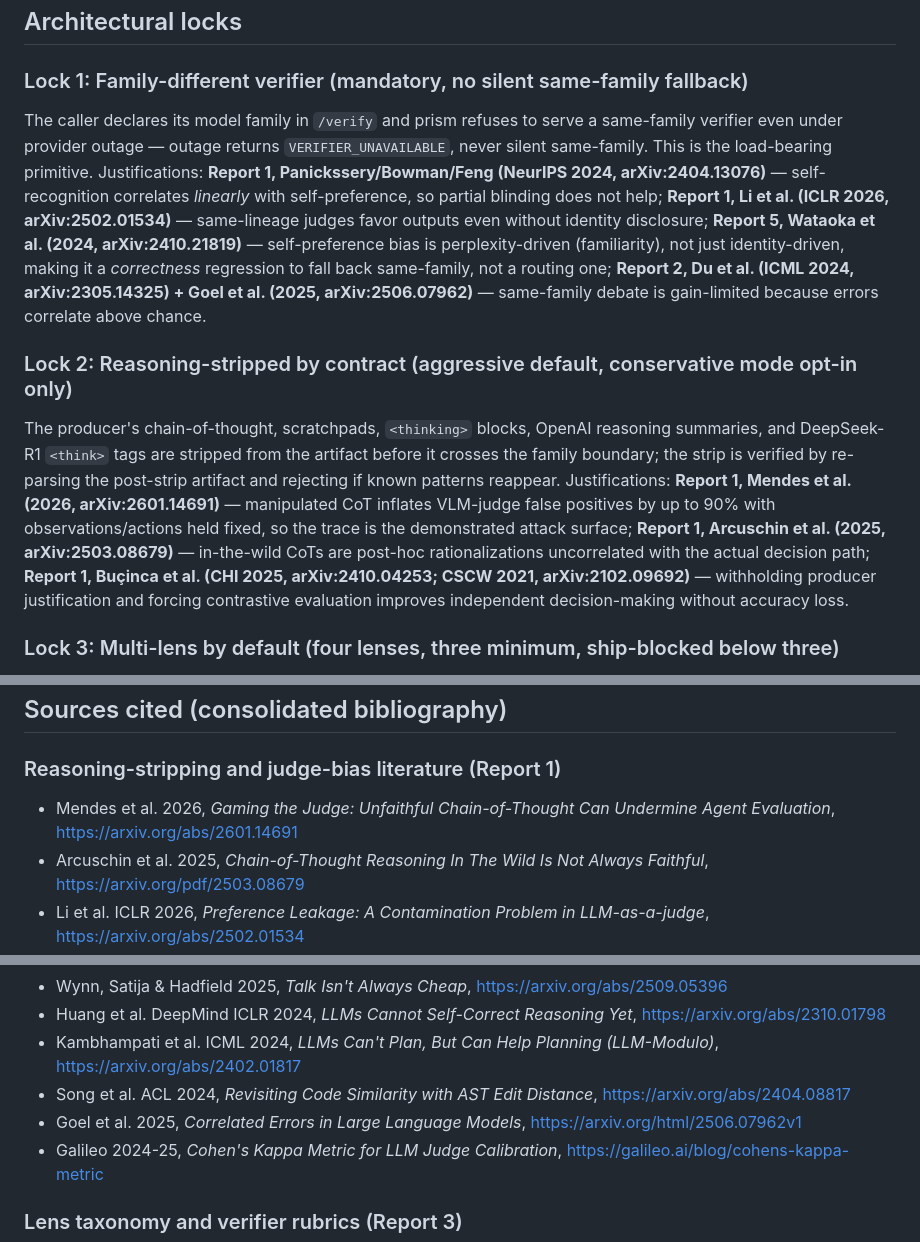
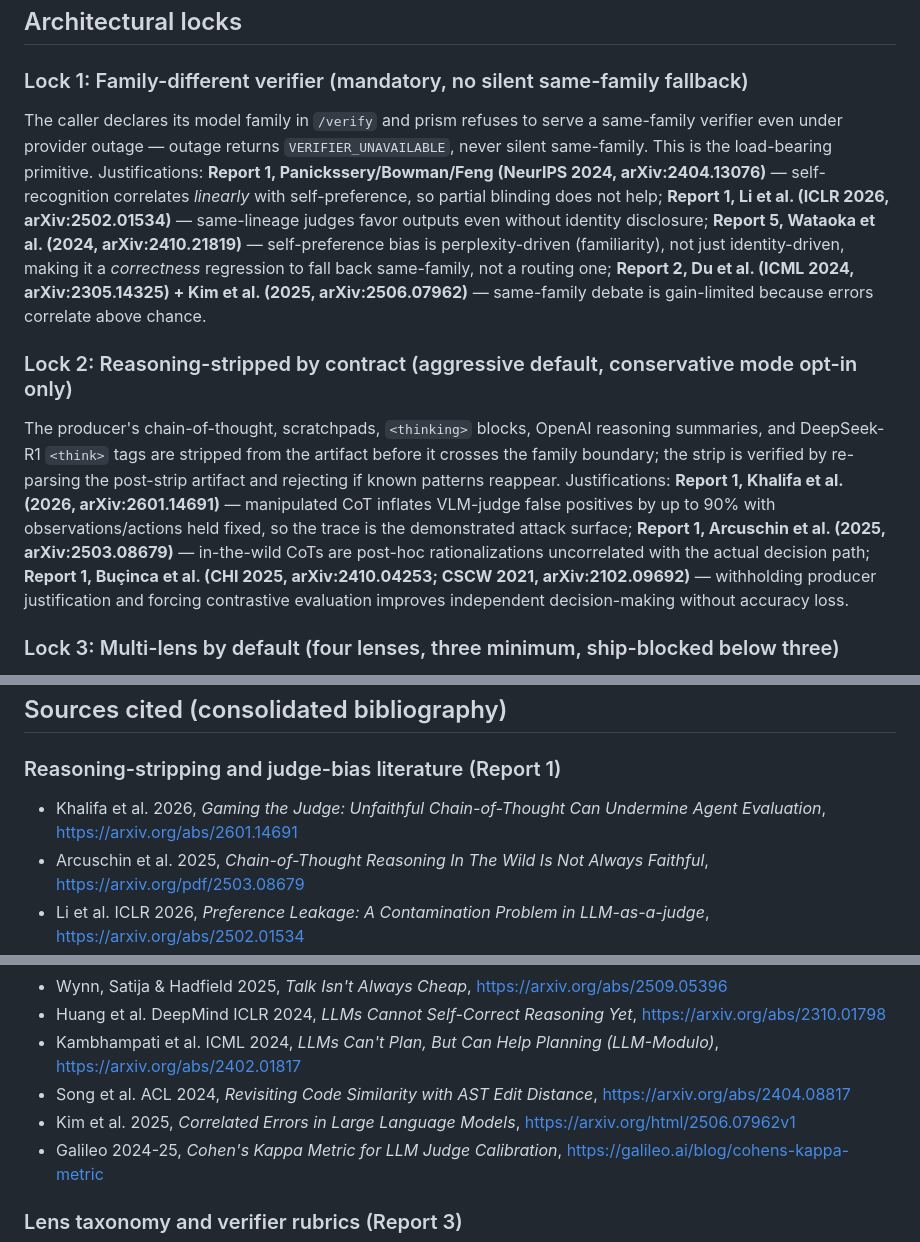
Before and after one commit to mcp-tool-shop-org/prism-verify, a Markdown page: design/01-research-grounding.md, 3 parts joined by grey strips. GitHub-like rendering.

Commit message:
docs: fix two citation attributions in research grounding (no behavior change)
Cross-session coordination (workflow-standards remediation) flagged two wrong first-author
names in design/01; both re-verified by me against arXiv:
- arXiv:2601.14691 "Gaming the Judge..." -> Khalifa et al. 2026 (was "Mendes et al.")
- arXiv:2506.07962 "Correlated Errors in Large Language Models" -> Kim et al. 2025
  (Kim, Garg, Peng, Garg; was "Goel et al.")
IDs, titles, and the cited findings were correct -- author names only. No version bump.

Co-Authored-By: Claude Opus 4.8 (1M context) <noreply@anthropic.com>

```diff
--- a/design/01-research-grounding.md
+++ b/design/01-research-grounding.md
@@ -10,11 +10,11 @@ The most defensible v1 vertical slice is **a four-lens runtime adjudicator with
 
 ### Lock 1: Family-different verifier (mandatory, no silent same-family fallback)
 
-The caller declares its model family in `/verify` and prism refuses to serve a same-family verifier even under provider outage — outage returns `VERIFIER_UNAVAILABLE`, never silent same-family. This is the load-bearing primitive. Justifications: **Report 1, Panickssery/Bowman/Feng (NeurIPS 2024, arXiv:2404.13076)** — self-recognition correlates *linearly* with self-preference, so partial blinding does not help; **Report 1, Li et al. (ICLR 2026, arXiv:2502.01534)** — same-lineage judges favor outputs even without identity disclosure; **Report 5, Wataoka et al. (2024, arXiv:2410.21819)** — self-preference bias is perplexity-driven (familiarity), not just identity-driven, making it a *correctness* regression to fall back same-family, not a routing one; **Report 2, Du et al. (ICML 2024, arXiv:2305.14325) + Goel et al. (2025, arXiv:2506.07962)** — same-family debate is gain-limited because errors correlate above chance.
+The caller declares its model family in `/verify` and prism refuses to serve a same-family verifier even under provider outage — outage returns `VERIFIER_UNAVAILABLE`, never silent same-family. This is the load-bearing primitive. Justifications: **Report 1, Panickssery/Bowman/Feng (NeurIPS 2024, arXiv:2404.13076)** — self-recognition correlates *linearly* with self-preference, so partial blinding does not help; **Report 1, Li et al. (ICLR 2026, arXiv:2502.01534)** — same-lineage judges favor outputs even without identity disclosure; **Report 5, Wataoka et al. (2024, arXiv:2410.21819)** — self-preference bias is perplexity-driven (familiarity), not just identity-driven, making it a *correctness* regression to fall back same-family, not a routing one; **Report 2, Du et al. (ICML 2024, arXiv:2305.14325) + Kim et al. (2025, arXiv:2506.07962)** — same-family debate is gain-limited because errors correlate above chance.
 
 ### Lock 2: Reasoning-stripped by contract (aggressive default, conservative mode opt-in only)
 
-The producer's chain-of-thought, scratchpads, `<thinking>` blocks, OpenAI reasoning summaries, and DeepSeek-R1 `<think>` tags are stripped from the artifact before it crosses the family boundary; the strip is verified by re-parsing the post-strip artifact and rejecting if known patterns reappear. Justifications: **Report 1, Mendes et al. (2026, arXiv:2601.14691)** — manipulated CoT inflates VLM-judge false positives by up to 90% with observations/actions held fixed, so the trace is the demonstrated attack surface; **Report 1, Arcuschin et al. (2025, arXiv:2503.08679)** — in-the-wild CoTs are post-hoc rationalizations uncorrelated with the actual decision path; **Report 1, Buçinca et al. (CHI 2025, arXiv:2410.04253; CSCW 2021, arXiv:2102.09692)** — withholding producer justification and forcing contrastive evaluation improves independent decision-making without accuracy loss.
+The producer's chain-of-thought, scratchpads, `<thinking>` blocks, OpenAI reasoning summaries, and DeepSeek-R1 `<think>` tags are stripped from the artifact before it crosses the family boundary; the strip is verified by re-parsing the post-strip artifact and rejecting if known patterns reappear. Justifications: **Report 1, Khalifa et al. (2026, arXiv:2601.14691)** — manipulated CoT inflates VLM-judge false positives by up to 90% with observations/actions held fixed, so the trace is the demonstrated attack surface; **Report 1, Arcuschin et al. (2025, arXiv:2503.08679)** — in-the-wild CoTs are post-hoc rationalizations uncorrelated with the actual decision path; **Report 1, Buçinca et al. (CHI 2025, arXiv:2410.04253; CSCW 2021, arXiv:2102.09692)** — withholding producer justification and forcing contrastive evaluation improves independent decision-making without accuracy loss.
 
 ### Lock 3: Multi-lens by default (four lenses, three minimum, ship-blocked below three)
 
@@ -151,7 +151,7 @@ The wedge is **partially confirmed and must be repositioned**. The simple claim
 ## Sources cited (consolidated bibliography)
 
 ### Reasoning-stripping and judge-bias literature (Report 1)
-- Mendes et al. 2026, *Gaming the Judge: Unfaithful Chain-of-Thought Can Undermine Agent Evaluation*, https://arxiv.org/abs/2601.14691
+- Khalifa et al. 2026, *Gaming the Judge: Unfaithful Chain-of-Thought Can Undermine Agent Evaluation*, https://arxiv.org/abs/2601.14691
 - Arcuschin et al. 2025, *Chain-of-Thought Reasoning In The Wild Is Not Always Faithful*, https://arxiv.org/pdf/2503.08679
 - Li et al. ICLR 2026, *Preference Leakage: A Contamination Problem in LLM-as-a-judge*, https://arxiv.org/abs/2502.01534
 - Panickssery, Bowman & Feng NeurIPS 2024, *LLM Evaluators Recognize and Favor Their Own Generations*, https://arxiv.org/abs/2404.13076
@@ -170,7 +170,7 @@ The wedge is **partially confirmed and must be repositioned**. The simple claim
 - Huang et al. DeepMind ICLR 2024, *LLMs Cannot Self-Correct Reasoning Yet*, https://arxiv.org/abs/2310.01798
 - Kambhampati et al. ICML 2024, *LLMs Can't Plan, But Can Help Planning (LLM-Modulo)*, https://arxiv.org/abs/2402.01817
 - Song et al. ACL 2024, *Revisiting Code Similarity with AST Edit Distance*, https://arxiv.org/abs/2404.08817
-- Goel et al. 2025, *Correlated Errors in Large Language Models*, https://arxiv.org/html/2506.07962v1
+- Kim et al. 2025, *Correlated Errors in Large Language Models*, https://arxiv.org/html/2506.07962v1
 - Galileo 2024-25, *Cohen's Kappa Metric for LLM Judge Calibration*, https://galileo.ai/blog/cohens-kappa-metric
 
 ### Lens taxonomy and verifier rubrics (Report 3)
```
